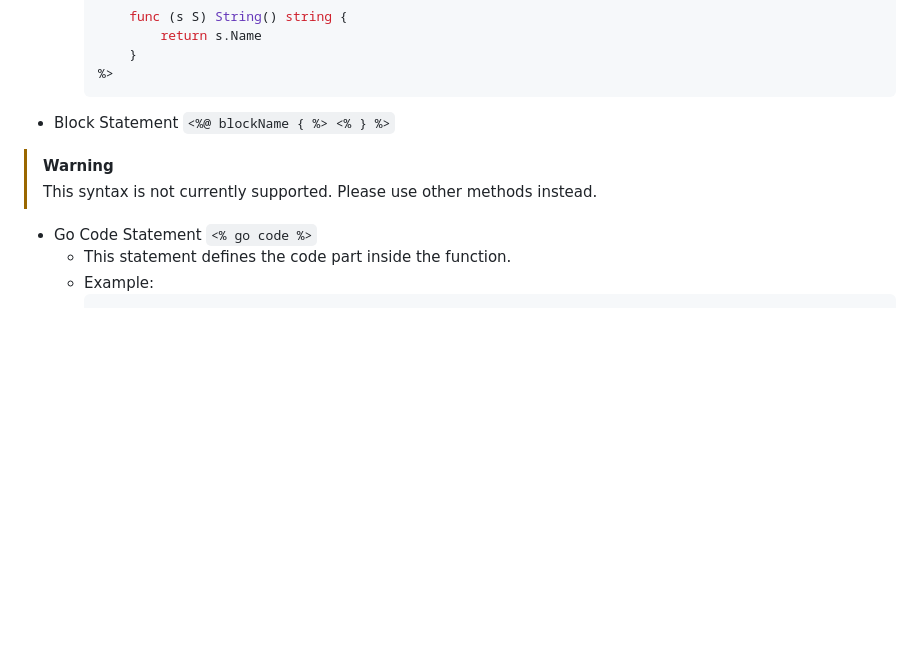
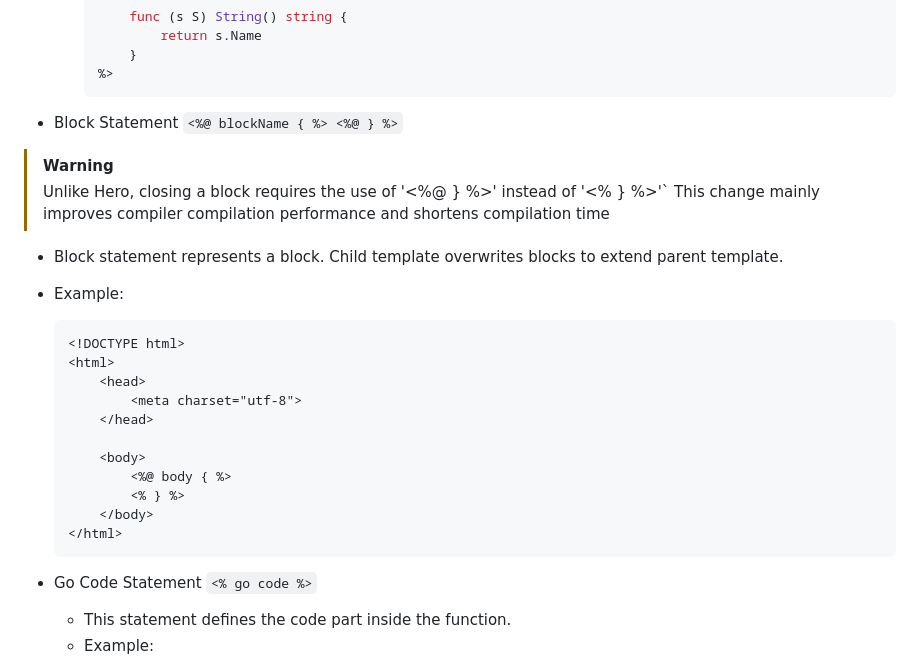
Before and after one commit to OblivionOcean/Goh, a Markdown page: README.md, the part around the change. Drawn GitHub-style; blank space fills up the shorter version.

````diff
--- a/README.md
+++ b/README.md
@@ -203,9 +203,28 @@ Goh has a total of nine statements, which are:
     %>
     ```
 
-- Block Statement `<%@ blockName { %> <% } %>`
+- Block Statement `<%@ blockName { %> <%@ } %>`
 > [!WARNING]
-> This syntax is not currently supported. Please use other methods instead.
+> Unlike Hero, closing a block requires the use of '<%@ } %>' instead of '<% } %>'`
+> This change mainly improves compiler compilation performance and shortens compilation time
+
+  - Block statement represents a block. Child template overwrites blocks to extend parent template.
+
+  - Example:
+
+    ```html
+    <!DOCTYPE html>
+    <html>
+        <head>
+            <meta charset="utf-8">
+        </head>
+
+        <body>
+            <%@ body { %>
+            <% } %>
+        </body>
+    </html>
+    ```
 
 - Go Code Statement `<% go code %>`
   - This statement defines the code part inside the function.
````
